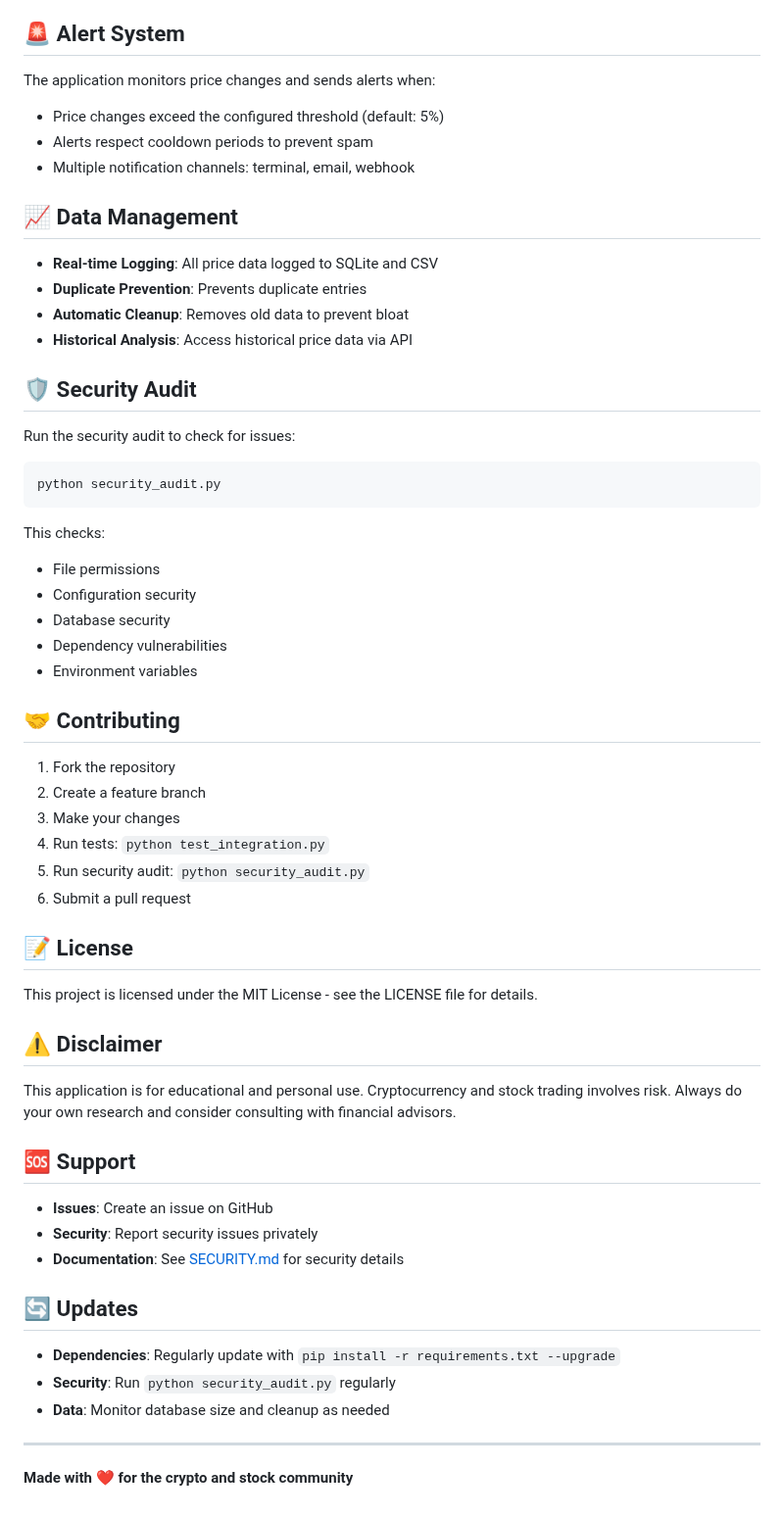
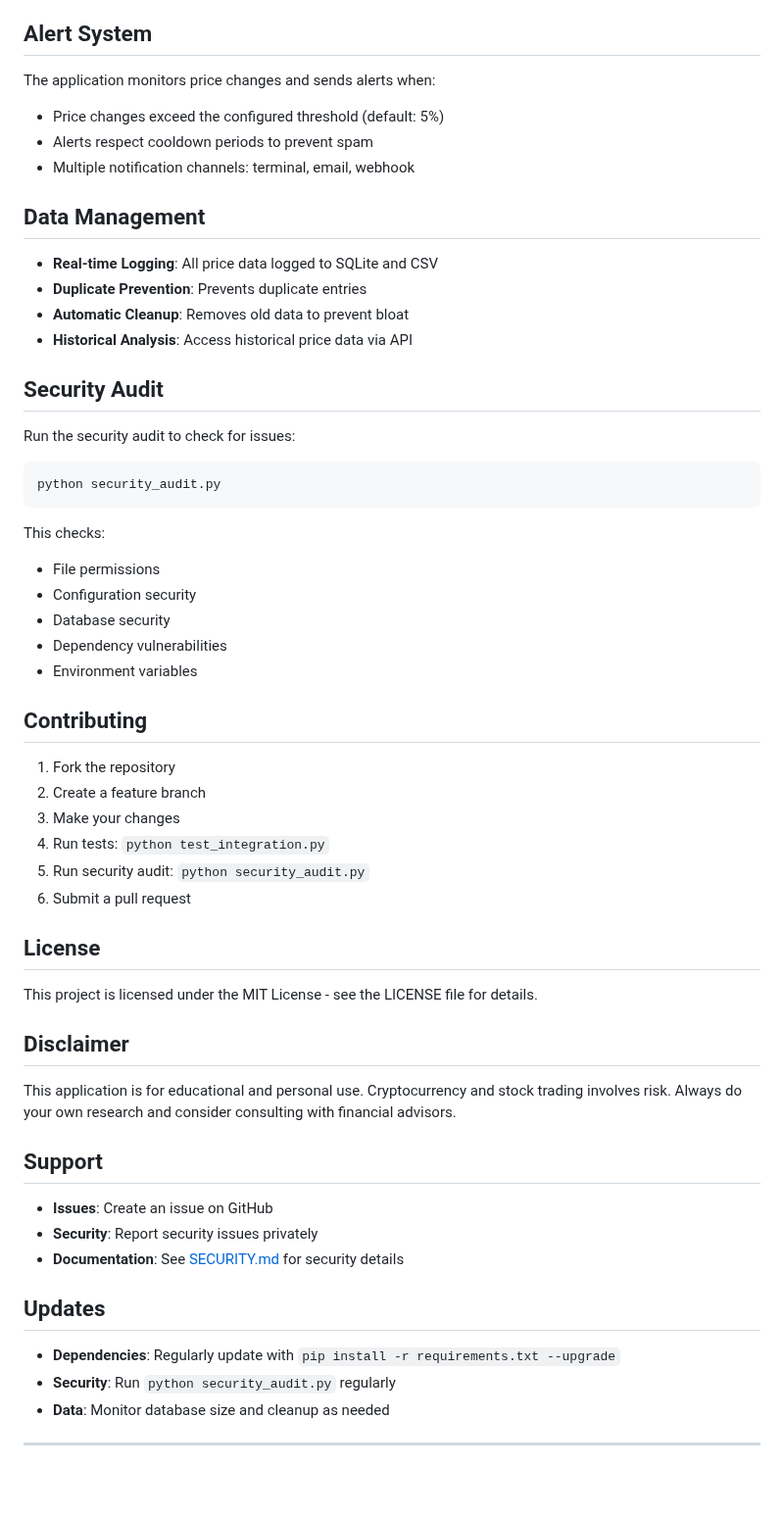
Before and after one commit to MikeRicketts/Crypto-Dashboard, a Markdown page: README.md, the part around one of its changes. Shown at 98% size. GitHub-like rendering; blank space fills up the shorter version.

```diff
--- a/README.md
+++ b/README.md
@@ -154,7 +154,7 @@ python security_audit.py
 - Meta (META)
 - Netflix (NFLX)
 
-## 🚨 Alert System
+## Alert System
 
 The application monitors price changes and sends alerts when:
 
@@ -162,14 +162,14 @@ The application monitors price changes and sends alerts when:
 - Alerts respect cooldown periods to prevent spam
 - Multiple notification channels: terminal, email, webhook
 
-## 📈 Data Management
+## Data Management
 
 - **Real-time Logging**: All price data logged to SQLite and CSV
 - **Duplicate Prevention**: Prevents duplicate entries
 - **Automatic Cleanup**: Removes old data to prevent bloat
 - **Historical Analysis**: Access historical price data via API
 
-## 🛡️ Security Audit
+##  Security Audit
 
 Run the security audit to check for issues:
 
@@ -184,7 +184,7 @@ This checks:
 - Dependency vulnerabilities
 - Environment variables
 
-## 🤝 Contributing
+##  Contributing
 
 1. Fork the repository
 2. Create a feature branch
@@ -193,26 +193,24 @@ This checks:
 5. Run security audit: `python security_audit.py`
 6. Submit a pull request
 
-## 📝 License
+##  License
 
 This project is licensed under the MIT License - see the LICENSE file for details.
 
-## ⚠️ Disclaimer
+##  Disclaimer
 
 This application is for educational and personal use. Cryptocurrency and stock trading involves risk. Always do your own research and consider consulting with financial advisors.
 
-## 🆘 Support
+## Support
 
 - **Issues**: Create an issue on GitHub
 - **Security**: Report security issues privately
 - **Documentation**: See [SECURITY.md](SECURITY.md) for security details
 
-## 🔄 Updates
+##  Updates
 
 - **Dependencies**: Regularly update with `pip install -r requirements.txt --upgrade`
 - **Security**: Run `python security_audit.py` regularly
 - **Data**: Monitor database size and cleanup as needed
 
 ---
-
-**Made with ❤️ for the crypto and stock community**
```
Also changed, not shown: other parts of README.md (+8 -8 lines).
